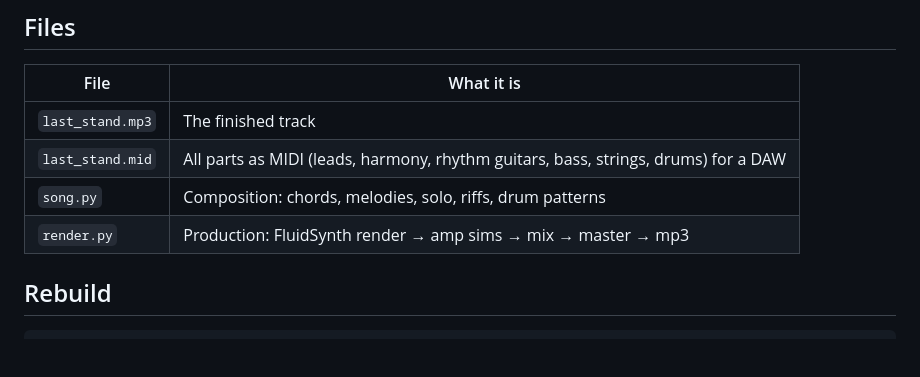
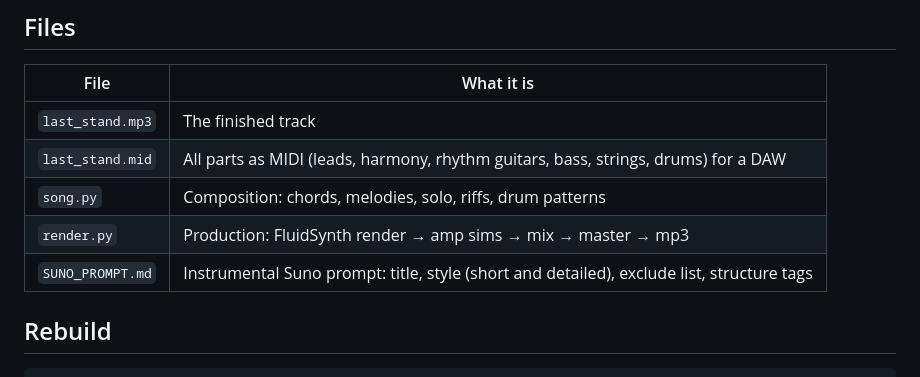
Before and after one commit to paulpolkaisorn-source/Claude-Code-Blud, a Markdown page: last-stand/README.md, the part around the change. Rendered like a GitHub page; blank space fills up the shorter version.

Commit message:
Add instrumental Suno prompt for Last Stand
Co-Authored-By: Claude Opus 5.5 <noreply@anthropic.com>
Claude-Session: https://claude.ai/code/session_01Q1SwizCVjNtCiYs7iQJTbq

```diff
--- a/last-stand/README.md
+++ b/last-stand/README.md
@@ -41,6 +41,7 @@ This replaces *Last Heartbeat*. It's melodic metal with its own sound and has no
 | `last_stand.mid` | All parts as MIDI (leads, harmony, rhythm guitars, bass, strings, drums) for a DAW |
 | `song.py` | Composition: chords, melodies, solo, riffs, drum patterns |
 | `render.py` | Production: FluidSynth render → amp sims → mix → master → mp3 |
+| `SUNO_PROMPT.md` | Instrumental Suno prompt: title, style (short and detailed), exclude list, structure tags |
 
 ## Rebuild
 
```
Also changed, not shown: last-stand/SUNO_PROMPT.md (added, +54 -0 lines).
